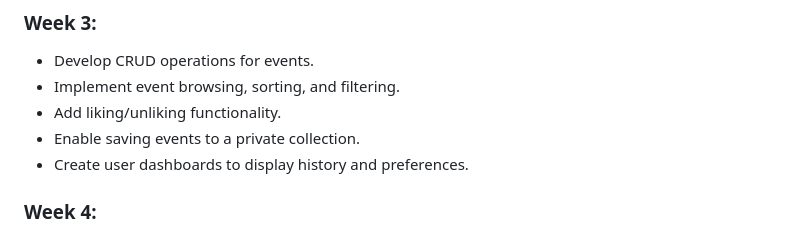
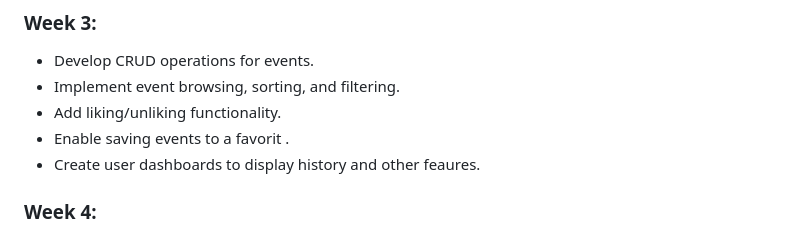
Before and after one commit to 582-41W-VA/lia-Eventify, a Markdown page: proposal-file.md, the part around the change. GitHub-like rendering.

Commit message:
updated Project Milestones - week3

```diff
--- a/proposal-file.md
+++ b/proposal-file.md
@@ -157,8 +157,8 @@ Eventify will be developed using the following technologies:
 - Develop CRUD operations for events.
 - Implement event browsing, sorting, and filtering.
 - Add liking/unliking functionality.
-- Enable saving events to a private collection.
-- Create user dashboards to display history and preferences.
+- Enable saving events to a favorit .
+- Create user dashboards to display history and other feaures.
 
 ### Week 4:
 
```
